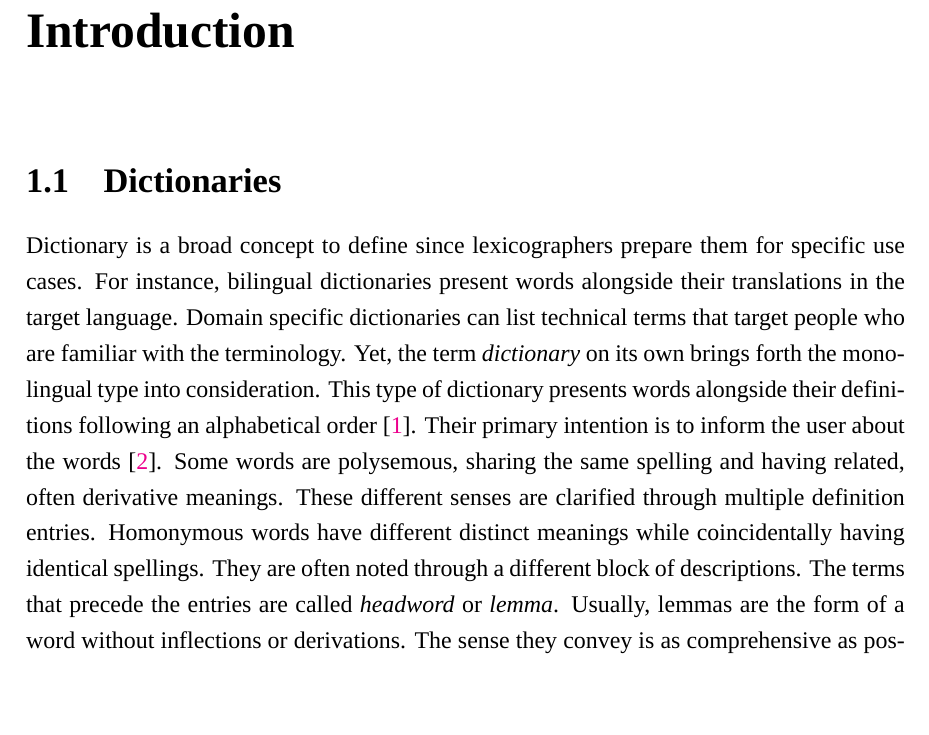
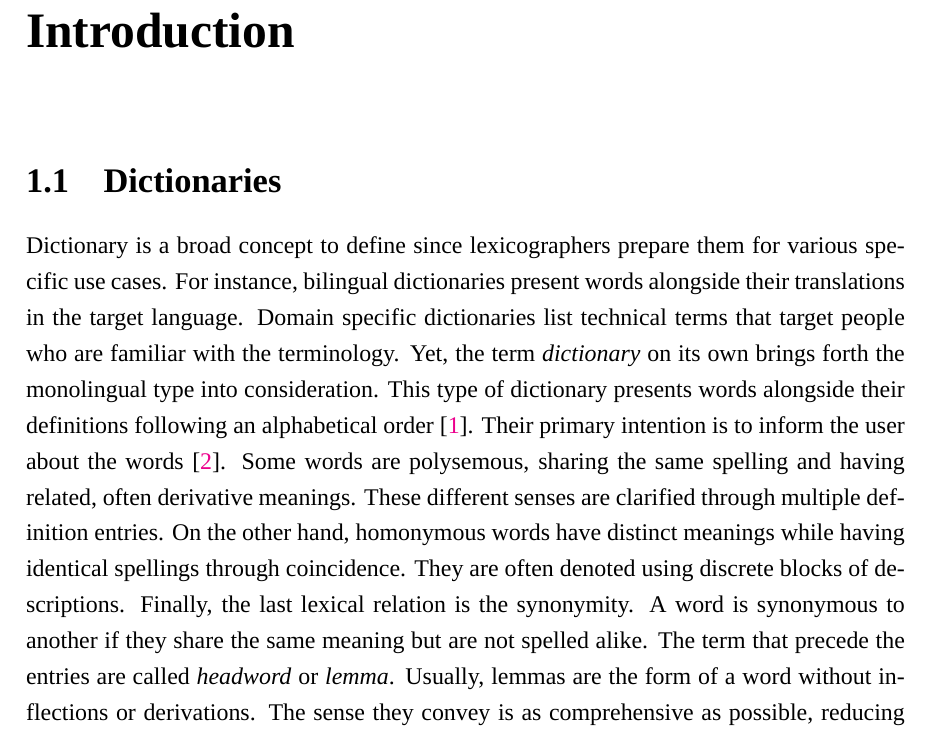
Before and after one commit to yigitsever/Thesis, a LaTeX thesis (main.tex, which reads Chapters/Chapter1.tex): part of page 17 of 36, cut so that both start at the same text, the shorter picture padded with empty space. Compiled offline with XeLaTeX.

Commit message:
Changes done on paper

```diff
--- a/Chapters/Chapter1.tex
+++ b/Chapters/Chapter1.tex
@@ -6,17 +6,19 @@
 % talk about dictionaries
 \section{Dictionaries}%
 \label{sec:dictionaries}
-Dictionary is a broad concept to define since lexicographers prepare them for specific use cases.
+Dictionary is a broad concept to define since lexicographers prepare them for various specific use cases.
 For instance, bilingual dictionaries present words alongside their translations in the target language.
-Domain specific dictionaries can list technical terms that target people who are familiar with the terminology.
+Domain specific dictionaries list technical terms that target people who are familiar with the terminology.
 Yet, the term \emph{dictionary} on its own brings forth the monolingual type into consideration.
 This type of dictionary presents words alongside their definitions following an alphabetical order~\cite{sterkenburg_practical_2003}.
 Their primary intention is to inform the user about the words~\cite{uzun_modern_2005}.
 Some words are polysemous, sharing the same spelling and having related, often derivative meanings.
 These different senses are clarified through multiple definition entries.
-Homonymous words have different distinct meanings while coincidentally having identical spellings.
-They are often noted through a different block of descriptions.
-The terms that precede the entries are called \emph{headword} or \emph{lemma}.
+On the other hand, homonymous words have distinct meanings while having identical spellings through coincidence.
+They are often denoted using discrete blocks of descriptions.
+Finally, the last lexical relation is the synonymity.
+A word is synonymous to another if they share the same meaning but are not spelled alike.
+The term that precede the entries are called \emph{headword} or \emph{lemma}.
 Usually, lemmas are the form of a word without inflections or derivations.
 The sense they convey is as comprehensive as possible, reducing the number of otherwise redundant entries that would be the derivatives of the unmarked form~\cite{ibrahim_usta_turkce_2006}.
 
```
Also changed, not shown: Figures/run_wordnet.pdf (added).
